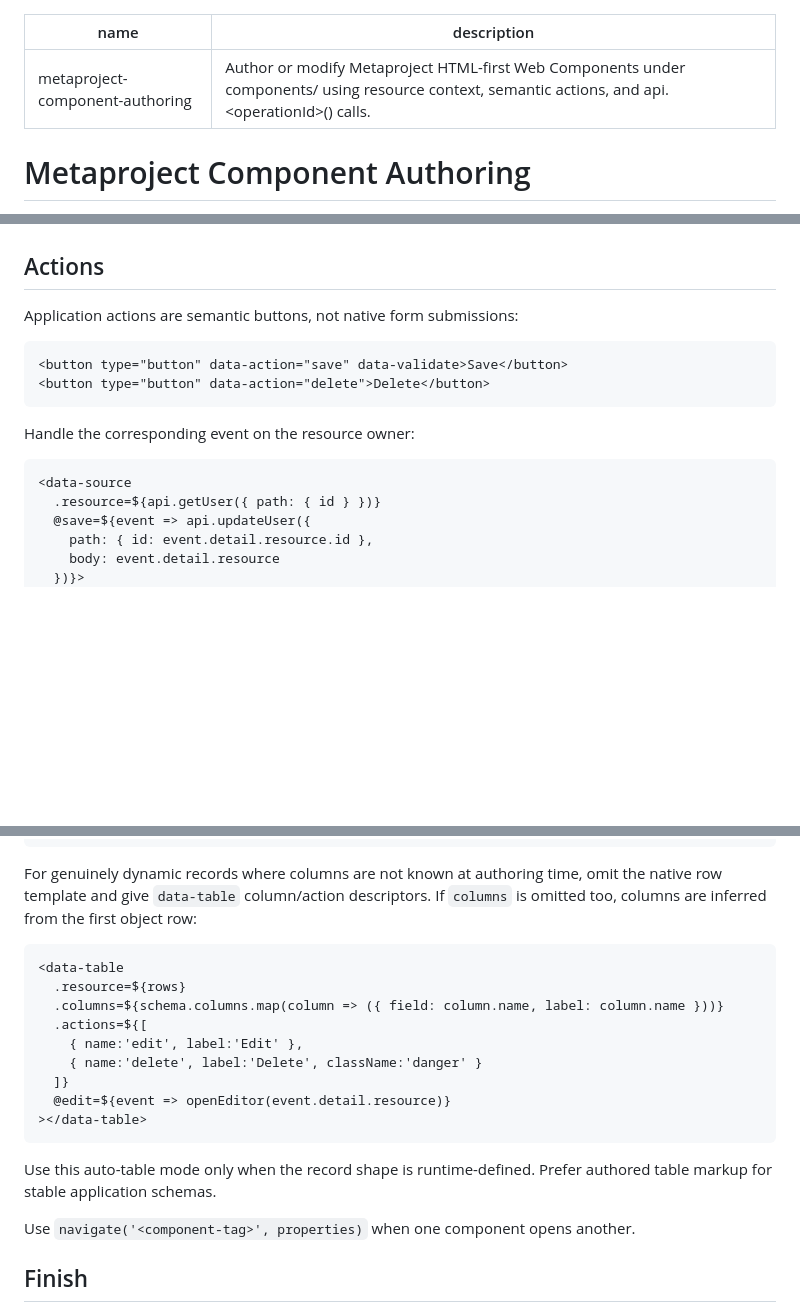
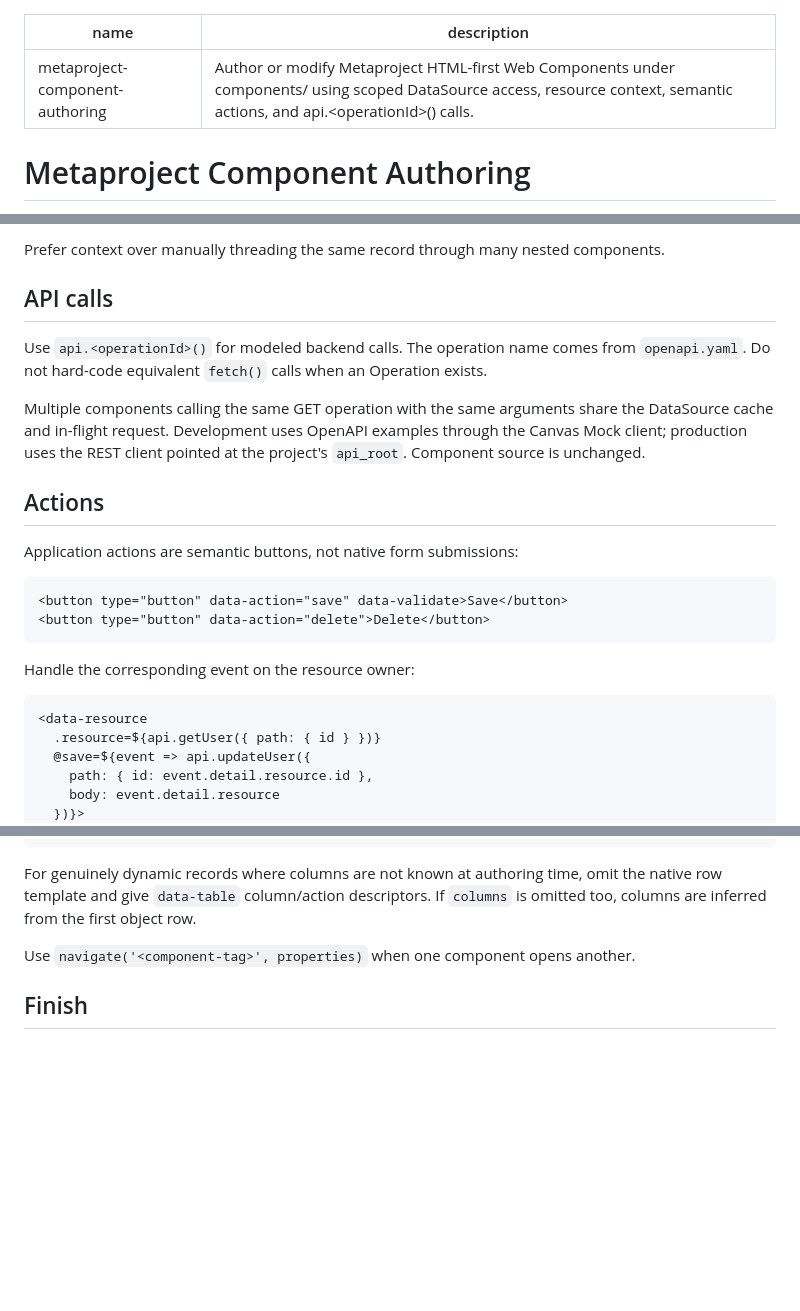
Before and after one commit to bravado/metaproject, a Markdown page: skills/component-authoring/SKILL.md, 3 parts joined by grey strips. Rendered like a GitHub page; blank space fills up the shorter version.

Commit message:
Document DataSource component architecture

````diff
--- a/skills/component-authoring/SKILL.md
+++ b/skills/component-authoring/SKILL.md
@@ -1,6 +1,6 @@
 ---
 name: metaproject-component-authoring
-description: Author or modify Metaproject HTML-first Web Components under components/ using resource context, semantic actions, and api.<operationId>() calls.
+description: Author or modify Metaproject HTML-first Web Components under components/ using scoped DataSource access, resource context, semantic actions, and api.<operationId>() calls.
 ---
 
 # Metaproject Component Authoring
@@ -97,3 +124,10 @@ Development uses explicit OpenAPI examples; production uses the generated API cl
+Prefer context over manually threading the same record through many nested components.
+
+## API calls
+
+Use `api.<operationId>()` for modeled backend calls. The operation name comes from `openapi.yaml`. Do not hard-code equivalent `fetch()` calls when an Operation exists.
+
+Multiple components calling the same GET operation with the same arguments share the DataSource cache and in-flight request. Development uses OpenAPI examples through the Canvas Mock client; production uses the REST client pointed at the project's `api_root`. Component source is unchanged.
 
 ## Actions
 
@@ -107,7 +141,7 @@ Application actions are semantic buttons, not native form submissions:
 Handle the corresponding event on the resource owner:
 
 ```html
-<data-source
+<data-resource
   .resource=${api.getUser({ path: { id } })}
   @save=${event => api.updateUser({
     path: { id: event.detail.resource.id },
@@ -145,21 +179,7 @@ Put dynamic bindings and handlers on `<data-table>` itself, then use context-awa
 </data-table>
 ```
 
-For genuinely dynamic records where columns are not known at authoring time, omit the native row template and give `data-table` column/action descriptors. If `columns` is omitted too, columns are inferred from the first object row:
-
-```html
-<data-table
-  .resource=${rows}
-  .columns=${schema.columns.map(column => ({ field: column.name, label: column.name }))}
-  .actions=${[
-    { name:'edit', label:'Edit' },
-    { name:'delete', label:'Delete', className:'danger' }
-  ]}
-  @edit=${event => openEditor(event.detail.resource)}
-></data-table>
-```
-
-Use this auto-table mode only when the record shape is runtime-defined. Prefer authored table markup for stable application schemas.
+For genuinely dynamic records where columns are not known at authoring time, omit the native row template and give `data-table` column/action descriptors. If `columns` is omitted too, columns are inferred from the first object row.
 
 Use `navigate('<component-tag>', properties)` when one component opens another.
 
````
Also changed, not shown: other parts of skills/component-authoring/SKILL.md (+78 -51 lines).
